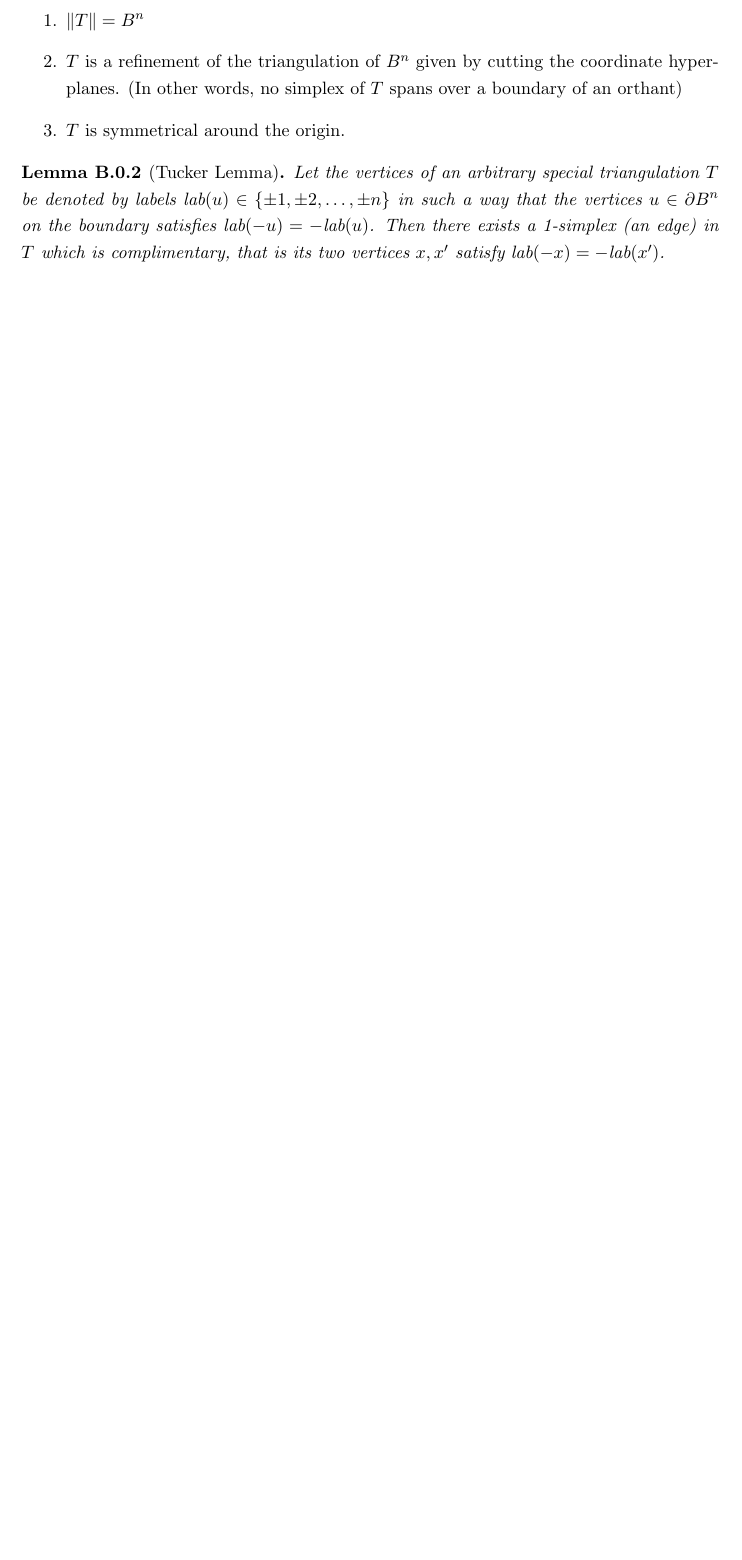
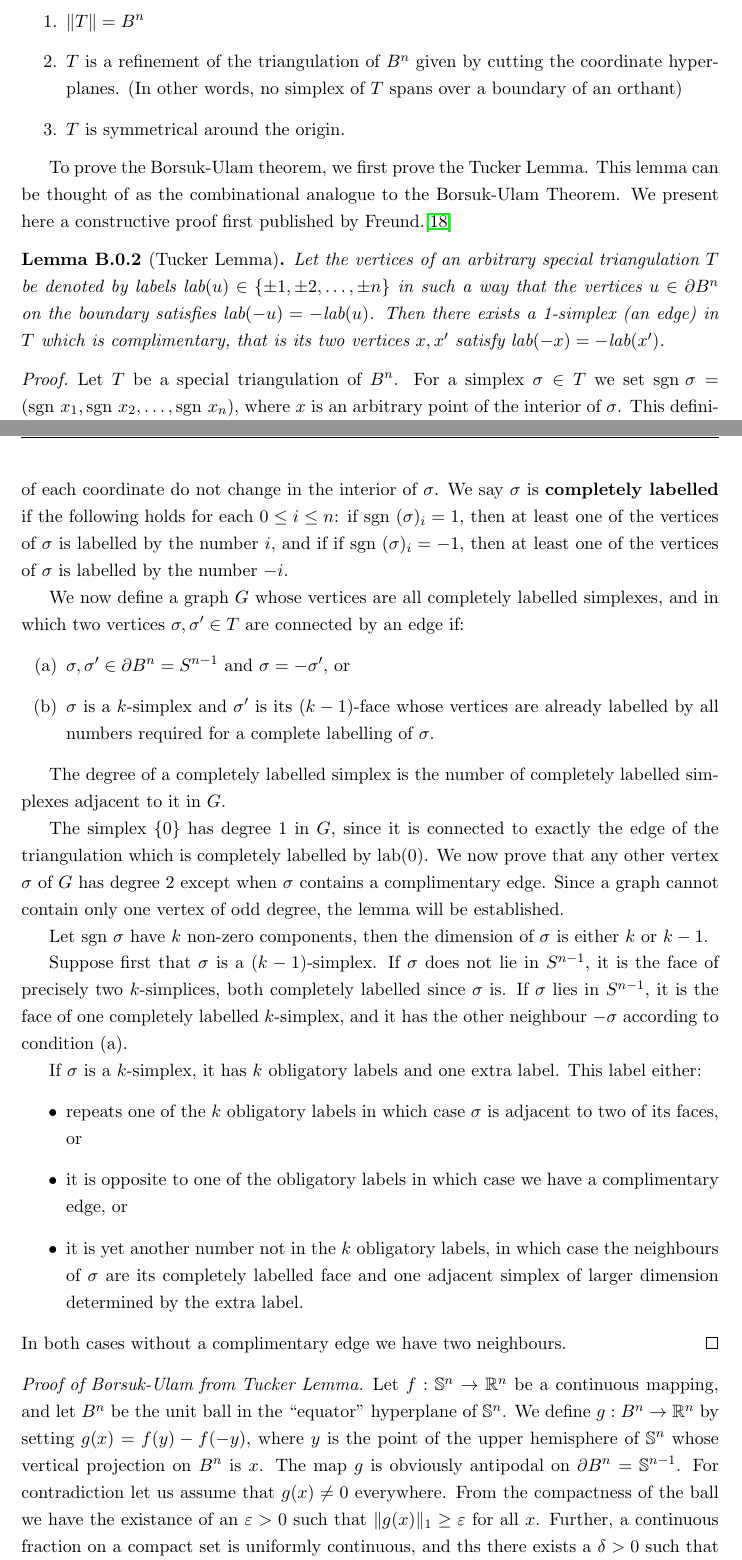
Before and after one commit to Conrad-Crowley/Polynomial-Method-in-Combinatorics, a LaTeX thesis (fyp.tex, which reads chap/appendix.tex): part of page 41 of 41 before the commit and two parts of pages 41 and 42 of 43 after it, the two joined at a grey line, cut so that both start at the same text, the shorter picture padded with empty space. Compiled offline with pdfLaTeX.

Commit message:
Appendix - Borsuk Ulam completed

```diff
--- /dev/null
+++ b/chap/appendix.tex
@@ -0,0 +19,46 @@
+    \item $\|T\| = B^n$
+    \item $T$ is a refinement of the triangulation of $B^n$ given by cutting the coordinate hyperplanes. (In other words, no simplex of $T$ spans over a boundary of an orthant)
+    \item $T$ is symmetrical around the origin.
+\end{enumerate}
+
+To prove the Borsuk-Ulam theorem, we first prove the Tucker Lemma. This lemma can be thought of as the combinational analogue to the Borsuk-Ulam Theorem.
+We present here a constructive proof first published by Freund.\cite{freund1981constructive}
+\begin{lemma}[Tucker Lemma]
+    Let the vertices of an arbitrary special triangulation $T$ be denoted by labels $\text{lab} (u) \in \{\pm1, \pm2,\dots ,\pm n\}$
+    in such a way that the vertices $u \in \partial B^n$ on the boundary satisfies $\text{lab} (-u) = -\text{lab} (u)$. Then there exists a 1-simplex (an edge) in $T$ which is complimentary, that is its two vertices $x,x'$ satisfy $\text{lab} (-x) = -\text{lab} (x')$.
+\end{lemma}
+\begin{proof}
+    Let $T$ be a special triangulation of $B^n$. For a simplex $\sigma \in T$ we set $\sgn \sigma = (\sgn x_1, \sgn x_2, \dots, \sgn x_n)$, where $x$ is an arbitrary point
+    of the interior of $\sigma$. This definition is well-defined, as special triangulations refines the orthants of $\RR^n$ and thus the signs of each coordinate do not change in the interior of $\sigma$.
+    We say $\sigma$ is \textbf{completely labelled} if the following holds for each $0\leq i\leq n$: if $\sgn(\sigma)_i =1$, then at least one of the vertices of $\sigma$ is labelled by the number $i$, and if
+    if $\sgn(\sigma)_i =-1$, then at least one of the vertices of $\sigma$ is labelled by the number $-i$.
+
+    We now define a graph $G$ whose vertices are all completely labelled simplexes, and in which two vertices $\sigma, \sigma' \in T$ are connected by an edge if:
+    \begin{enumerate}
+        \item[(a)] $\sigma, \sigma' \in \partial B^n = S^{n-1}$ and $\sigma = -\sigma'$, or
+        \item[(b)] $\sigma$ is a $k$-simplex and $\sigma'$ is its $(k-1)$-face whose vertices are already labelled by all numbers required for a complete labelling of $\sigma$.
+    \end{enumerate}
+
+    The degree of a completely labelled simplex is the number of completely labelled simplexes adjacent to it in $G$.
+
+    The simplex $\{0\}$ has degree $1$ in $G$, since it is connected to exactly the edge of the triangulation which is completely labelled by $\text{lab}(0)$.
+    We now prove that any other vertex $\sigma$ of $G$ has degree 2 except when $\sigma$ contains a complimentary edge.
+    Since a graph cannot contain only one vertex of odd degree, the lemma will be established.
+
+    Let $\sgn \sigma$ have $k$ non-zero components, then the dimension of $\sigma$ is either $k$ or $k-1$.
+
+    Suppose first that $\sigma$ is a $(k-1)$-simplex. If $\sigma$ does not lie in $S^{n-1}$, it is the face of precisely two $k$-simplices, both completely labelled since $\sigma$ is.  If $\sigma$ lies in $S^{n-1}$, it is the face of one completely labelled $k$-simplex, and it has the other neighbour $-\sigma$ according to condition (a).
+
+    If $\sigma$ is a $k$-simplex, it has $k$ obligatory labels and one extra label. This label either:
+    \begin{itemize}
+        \item repeats one of the $k$ obligatory labels in which case $\sigma$ is adjacent to two of its faces, or
+        \item it is opposite to one of the obligatory labels in which case we have a complimentary edge, or \item it is yet another number not in the $k$ obligatory labels, in which case the neighbours of $\sigma$ are its completely labelled face and one adjacent simplex of larger dimension determined by the extra label.
+    \end{itemize}
+    In both cases without a complimentary edge we have two neighbours.
+\end{proof}
+
+\begin{proof}[Proof of Borsuk-Ulam from Tucker Lemma]
+    Let $f: \SP^n \to \RR^n$ be a continuous mapping, and let $B^n$ be the unit ball in the ``equator'' hyperplane of $\SP^n$. We define $g: B^n \to \RR^n$ by setting $g(x) = f(y) - f(-y)$, where $y$ is the point of the upper hemisphere of $\SP^n$ whose vertical projection on $B^n$ is $x$. The map $g$ is obviously antipodal on $\partial B^n = \SP^{n-1}$. For contradiction let us assume that $g(x) \neq 0$ everywhere. From the compactness of the ball we have the existance of an $\varepsilon > 0$ such that $\|g(x)\|_1 \geq \varepsilon$ for all $x$. Further, a continuous fraction on a compact set is uniformly continuous, and ths there exists a $\delta > 0$ such that if $\| x - x' \|_1 \leq \delta$ then $\|g(x) - g(x')\|_1 < \varepsilon/n$.
+
+    Let us choose a special triangulation $T$ such that the diameter of each of its simplexes is at most $\delta$. We define a labelling of the vertices of $T$ as follows: $|\text{lab}(x)| = i$ if $|g_i(x)| = \max \{|g_1(x)|, \dots, |g_n(x)| \}$ and $\sgn \text{lab} (x) = \sgn g_i(x)$ (if the maximum is attained for more than one index, we take the first such index). From the Tucker Lemma we know there exists a complimentary edge $xx'$. Let $\text{lab}(x) = -\text{lab}(x') = i$, then $g(x)_i \geq \varepsilon/n$ and $g(x')_i \leq -\varepsilon/n$. Hence $\|g(x) - g(x') \|_1 \geq 2\varepsilon / n$, a contradiction. Therefore there exists a zero $x$ of the function $g$.
+\end{proof}
--- a/fyp.tex
+++ b/fyp.tex
@@ -97,7 +100,8 @@
 %indicator
 \newcommand{\1}[1]{\mathds{1}_{[#1]}}
 
-% Polynomial space of degree <- where did this go?
+\newcommand{\sgn}{\text{sgn }}
+
 
 % headheight to make the problems shut up for once.
 \setlength{\headheight}{13.6pt}
```
Also changed, not shown: chap/trotter.tex (+2 -2 lines), fyp.bib (+12 -0 lines), fyp.bbl, fyp.pdf, chap/appendix.tex (18 more changed lines), fyp.tex (36 more changed lines), 6 other files.
